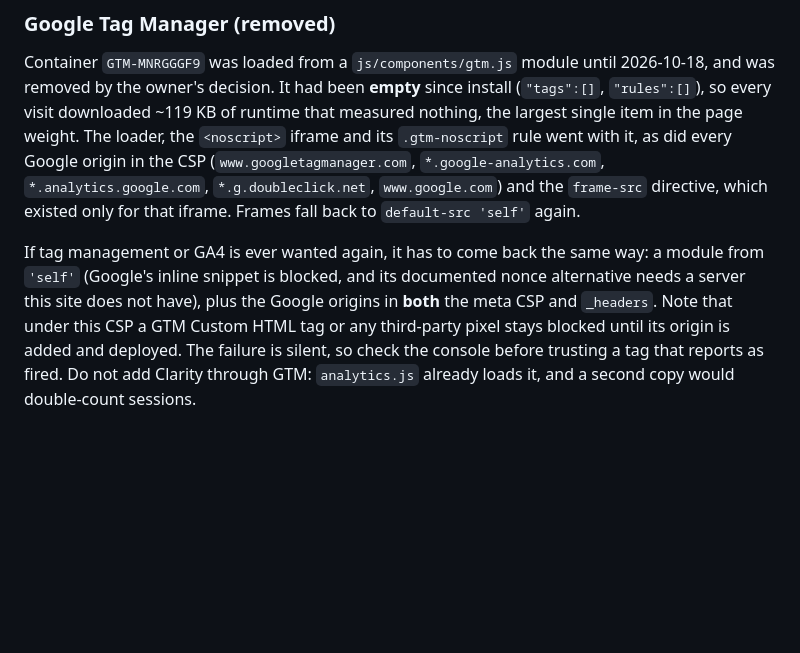
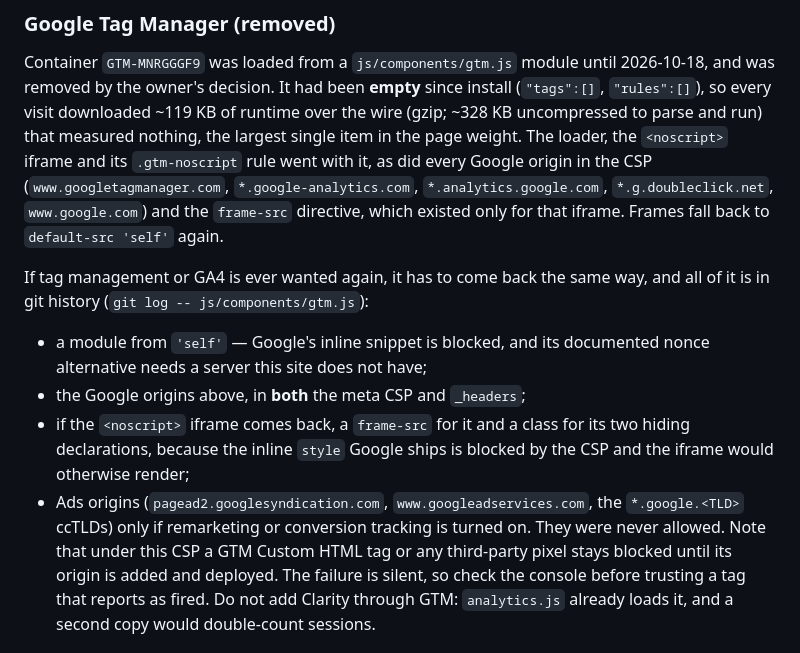
Before and after one commit to MiguelBriseno/masolutions, a Markdown page: CLAUDE.md, the part around the change. GitHub-like rendering; blank space fills up the shorter version.

Commit message:
docs: restore the GTM re-add details and clarify its size
Review of #24: the removal note now says the 119 KB is gzip (~328 KB
uncompressed), and lists everything a re-add needs, including the
frame-src and the noscript styling class the shortened note had dropped,
plus the Ads origins that were never allowed.

Co-Authored-By: Claude Opus 5.5 <noreply@anthropic.com>

```diff
--- a/CLAUDE.md
+++ b/CLAUDE.md
@@ -320,7 +320,8 @@ added, `initClarity()` is the single call to gate behind it.
 Container `GTM-MNRGGGF9` was loaded from a `js/components/gtm.js` module until
 2026-10-18, and was removed by the owner's decision. It had been **empty**
 since install (`"tags":[]`, `"rules":[]`), so every visit downloaded ~119 KB
-of runtime that measured nothing, the largest single item in the page weight.
+of runtime over the wire (gzip; ~328 KB uncompressed to parse and run) that
+measured nothing, the largest single item in the page weight.
 The loader, the `<noscript>` iframe and its `.gtm-noscript` rule went with it,
 as did every Google origin in the CSP (`www.googletagmanager.com`,
 `*.google-analytics.com`, `*.analytics.google.com`, `*.g.doubleclick.net`,
@@ -328,9 +329,17 @@ as did every Google origin in the CSP (`www.googletagmanager.com`,
 iframe. Frames fall back to `default-src 'self'` again.
 
 If tag management or GA4 is ever wanted again, it has to come back the same
-way: a module from `'self'` (Google's inline snippet is blocked, and its
-documented nonce alternative needs a server this site does not have), plus
-the Google origins in **both** the meta CSP and `_headers`. Note that under
+way, and all of it is in git history (`git log -- js/components/gtm.js`):
+
+- a module from `'self'` — Google's inline snippet is blocked, and its
+  documented nonce alternative needs a server this site does not have;
+- the Google origins above, in **both** the meta CSP and `_headers`;
+- if the `<noscript>` iframe comes back, a `frame-src` for it and a class for
+  its two hiding declarations, because the inline `style` Google ships is
+  blocked by the CSP and the iframe would otherwise render;
+- Ads origins (`pagead2.googlesyndication.com`, `www.googleadservices.com`,
+  the `*.google.<TLD>` ccTLDs) only if remarketing or conversion tracking is
+  turned on. They were never allowed. Note that under
 this CSP a GTM Custom HTML tag or any third-party pixel stays blocked until its
 origin is added and deployed. The failure is silent, so check the console
 before trusting a tag that reports as fired. Do not add Clarity through GTM:
```
